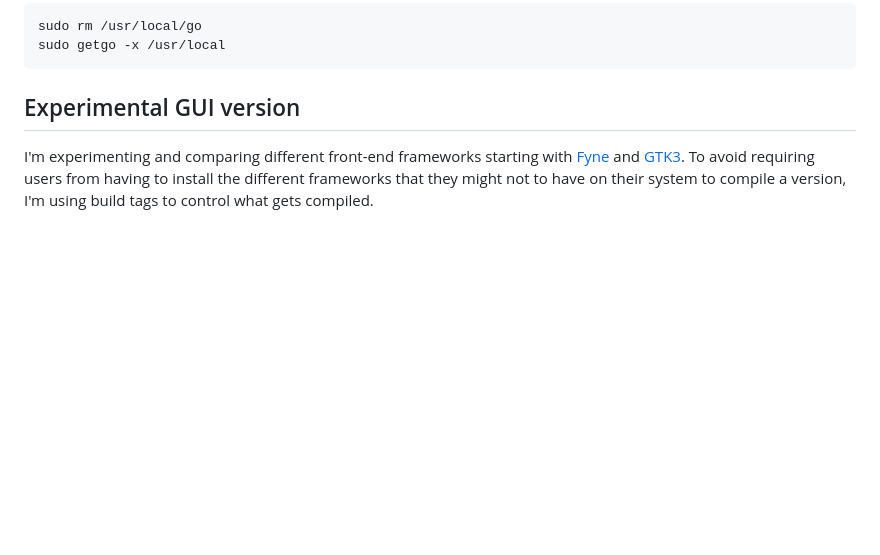
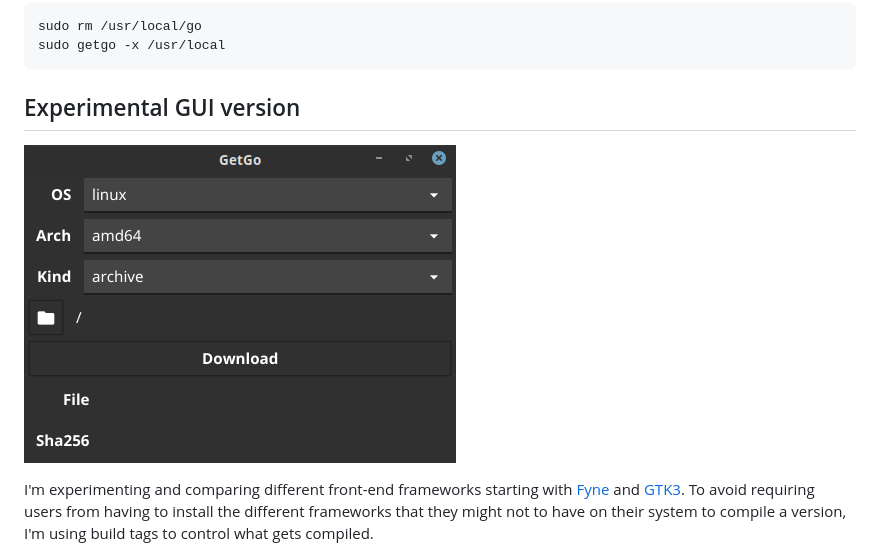
Before and after one commit to lazyhacker/getgo, a Markdown page: README.md, the part around the change. Drawn GitHub-style; pictures changed too: getgo-gui.png (added); blank space fills up the shorter version.

Commit message:
Added screenshot of gui interface.

```diff
--- a/README.md
+++ b/README.md
@@ -73,6 +73,9 @@ sudo getgo -x /usr/local
 
 ## Experimental GUI version
 
+![gui screenshot](getgo-gui.png)
+
+
 I'm experimenting and comparing different front-end frameworks starting with
 [Fyne](https://fyne.io) and [GTK3](https://github.com/gotk3/gotk3).  To avoid
 requiring users from having to install the different frameworks that they might
```
